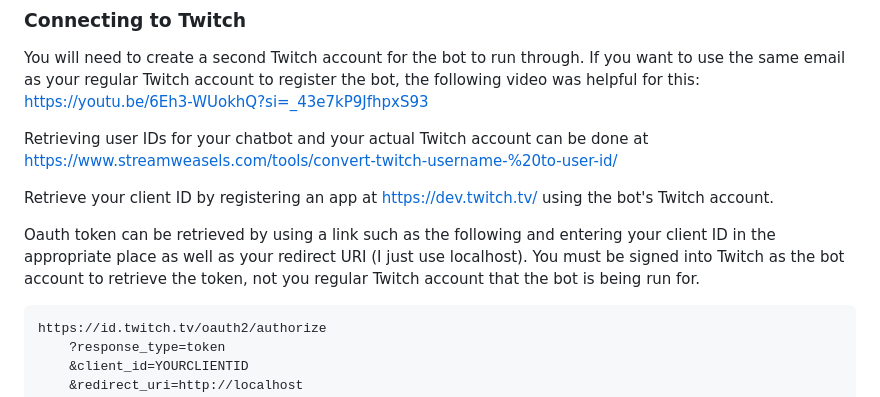
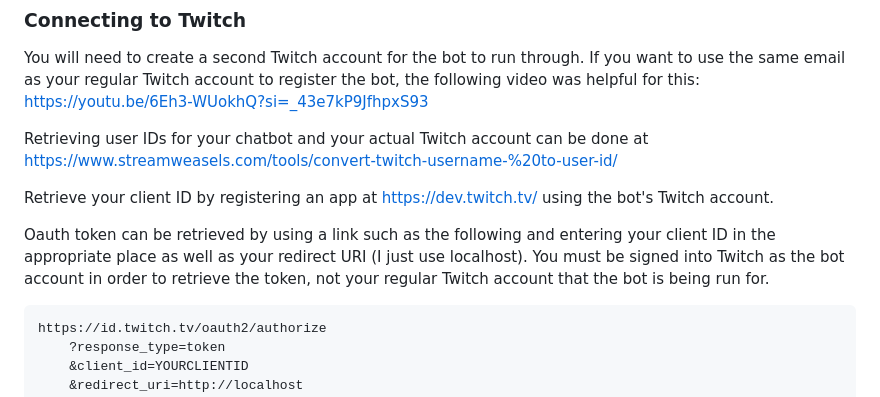
Before and after one commit to m-duteau/nodejs-chatbot, a Markdown page: README.md, the part around the change. Rendered like a GitHub page.

````diff
--- a/README.md
+++ b/README.md
@@ -26,7 +26,7 @@ Retrieving user IDs for your chatbot and your actual Twitch account can be done
 
 Retrieve your client ID by registering an app at https://dev.twitch.tv/ using the bot's Twitch account.
 
-Oauth token can be retrieved by using a link such as the following and entering your client ID in the appropriate place as well as your redirect URI (I just use localhost). You must be signed into Twitch as the bot account to retrieve the token, not you regular Twitch account that the bot is being run for.
+Oauth token can be retrieved by using a link such as the following and entering your client ID in the appropriate place as well as your redirect URI (I just use localhost). You must be signed into Twitch as the bot account in order to retrieve the token, not your regular Twitch account that the bot is being run for.
 ```
 https://id.twitch.tv/oauth2/authorize
     ?response_type=token
````
